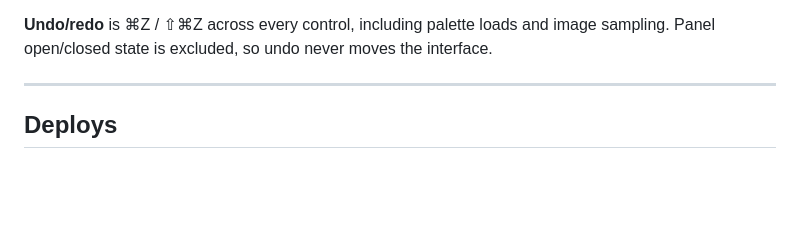
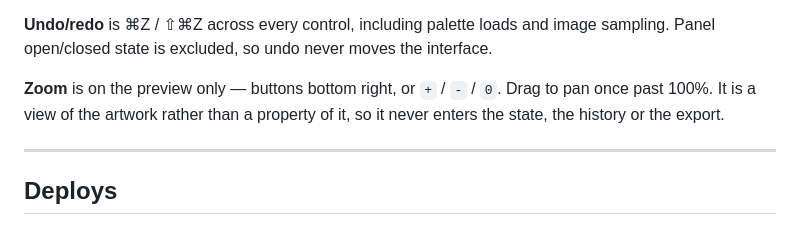
Before and after one commit to brendanwbrady/gradient-studio, a Markdown page: README.md, the part around the change. Drawn GitHub-style; blank space fills up the shorter version.

```diff
--- a/README.md
+++ b/README.md
@@ -59,6 +59,10 @@ calibration and deliberate finishing touches, rather than exploration.
 
 **Undo/redo** is ⌘Z / ⇧⌘Z across every control, including palette loads and image
 sampling. Panel open/closed state is excluded, so undo never moves the interface.
+
+**Zoom** is on the preview only — buttons bottom right, or `+` / `-` / `0`. Drag to
+pan once past 100%. It is a view of the artwork rather than a property of it, so it
+never enters the state, the history or the export.
 
 ---
 
```
